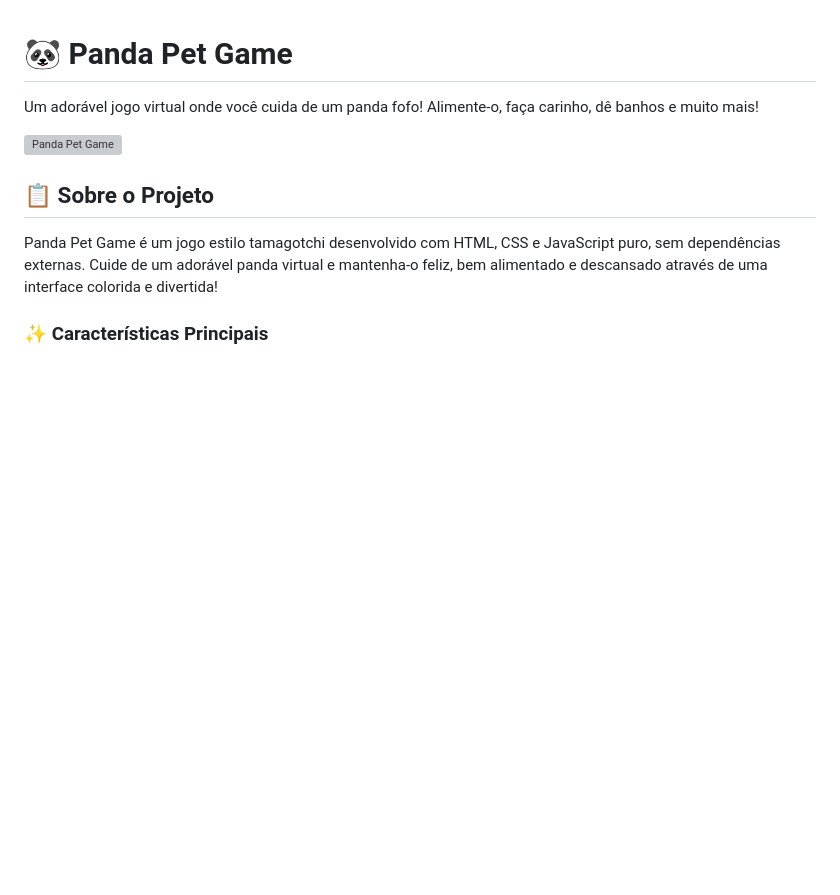
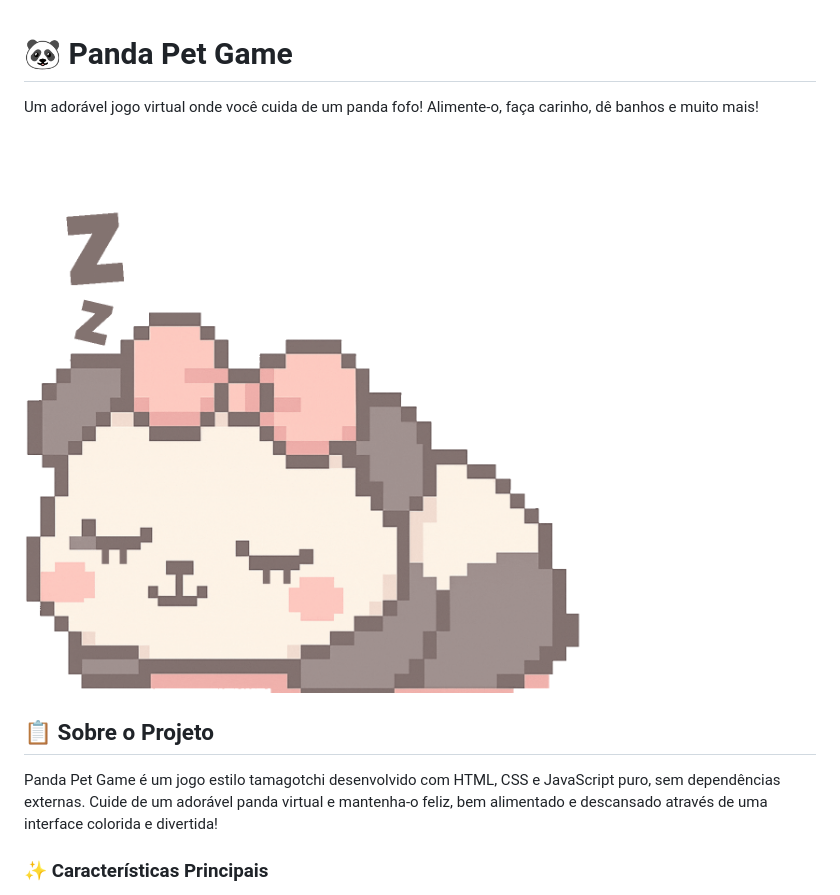
Before and after one commit to giannycabral/panda-pet-game, a Markdown page: README.md, the part around the change. Rendered like a GitHub page; blank space fills up the shorter version; grey boxes are pictures that could not be loaded.

```diff
--- a/README.md
+++ b/README.md
@@ -2,7 +2,7 @@
 
 Um adorável jogo virtual onde você cuida de um panda fofo! Alimente-o, faça carinho, dê banhos e muito mais!
 
-![Panda Pet Game](/img/panda-normal-sleep.png)
+![Panda Pet Game](/gifs/panda-normal-sleep.gif)
 
 ## 📋 Sobre o Projeto
 
```
